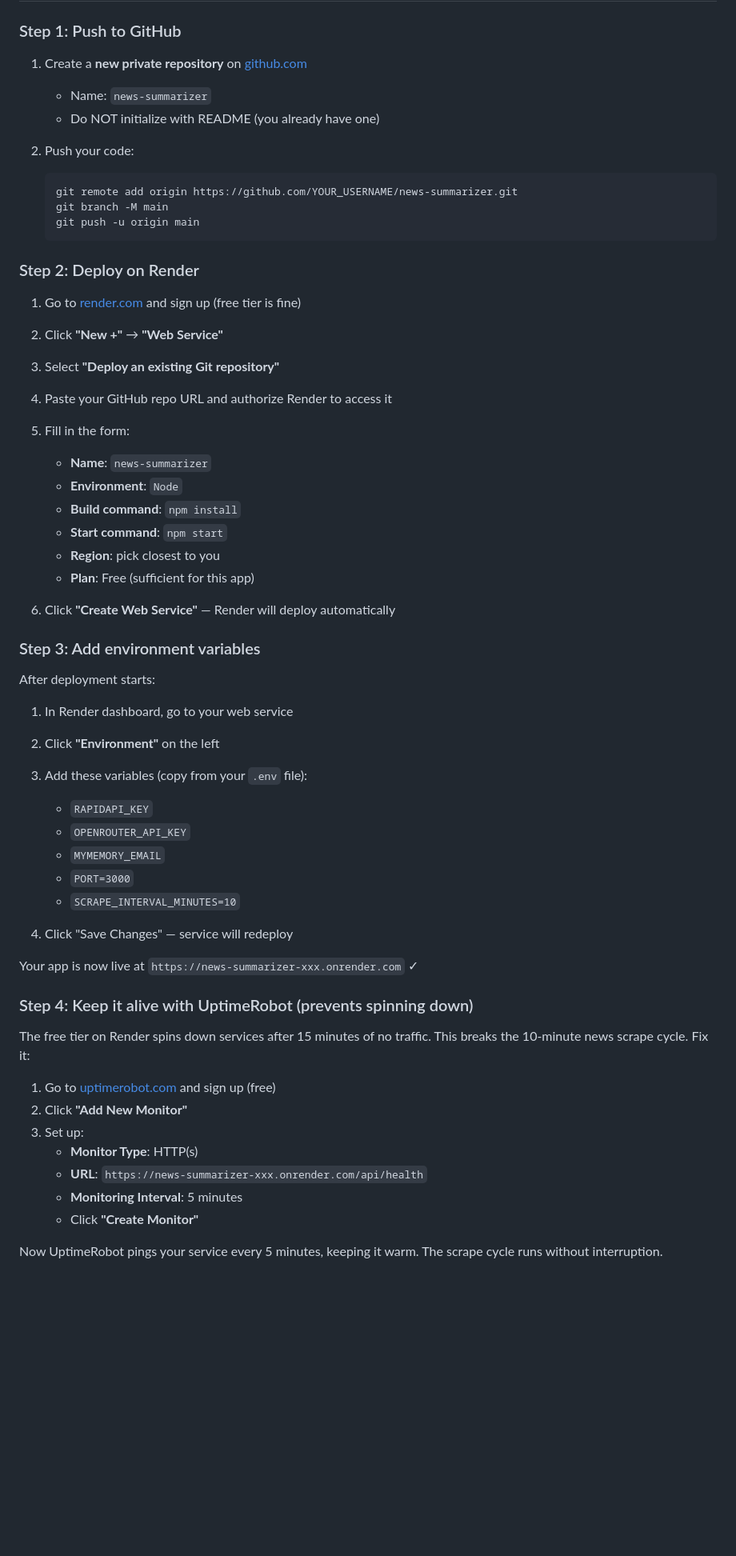
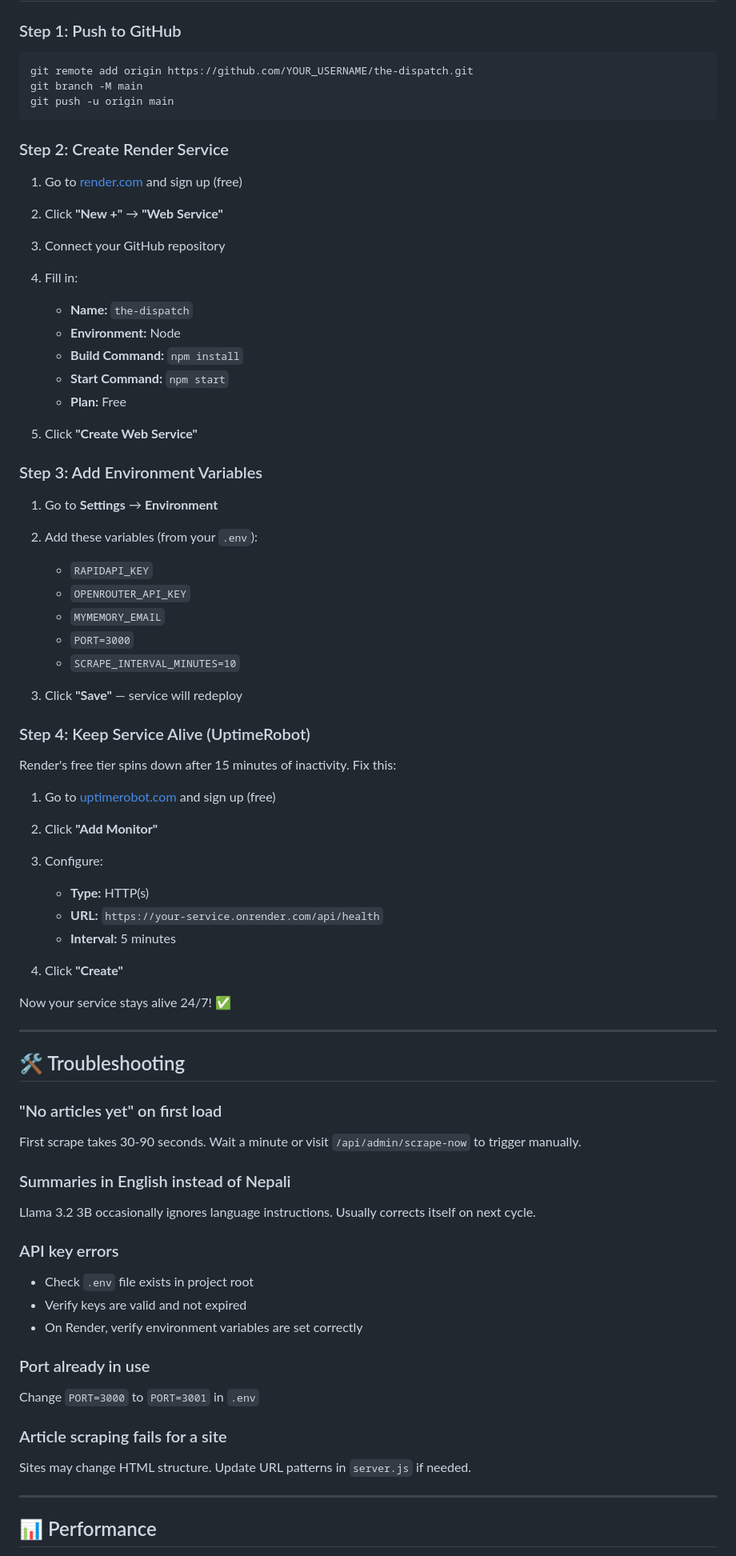
Before and after one commit to Roshit-11/the-dispatch, a Markdown page: README.md, the part around one of its changes. Shown at 80% size. Drawn GitHub-style; blank space fills up the shorter version.

````diff
--- a/README.md
+++ b/README.md
@@ -134,60 +145,75 @@ Check `cache/seen.json` — URLs stay in there for 7 days to prevent re-summariz
 
 ### Step 1: Push to GitHub
 
-1. Create a **new private repository** on [github.com](https://github.com/new)
-   - Name: `news-summarizer`
-   - Do NOT initialize with README (you already have one)
+```bash
+git remote add origin https://github.com/YOUR_USERNAME/the-dispatch.git
+git branch -M main
+git push -u origin main
+```
 
-2. Push your code:
-   ```bash
-   git remote add origin https://github.com/YOUR_USERNAME/news-summarizer.git
-   git branch -M main
-   git push -u origin main
-   ```
+### Step 2: Create Render Service
 
-### Step 2: Deploy on Render
+1. Go to [render.com](https://render.com) and sign up (free)
+2. Click **"New +"** → **"Web Service"**
+3. Connect your GitHub repository
+4. Fill in:
+   - **Name:** `the-dispatch`
+   - **Environment:** Node
+   - **Build Command:** `npm install`
+   - **Start Command:** `npm start`
+   - **Plan:** Free
 
-1. Go to [render.com](https://render.com) and sign up (free tier is fine)
-2. Click **"New +"** → **"Web Service"**
-3. Select **"Deploy an existing Git repository"**
-4. Paste your GitHub repo URL and authorize Render to access it
-5. Fill in the form:
-   - **Name**: `news-summarizer`
-   - **Environment**: `Node`
-   - **Build command**: `npm install`
-   - **Start command**: `npm start`
-   - **Region**: pick closest to you
-   - **Plan**: Free (sufficient for this app)
+5. Click **"Create Web Service"**
 
-6. Click **"Create Web Service"** — Render will deploy automatically
+### Step 3: Add Environment Variables
 
-### Step 3: Add environment variables
-
-After deployment starts:
-
-1. In Render dashboard, go to your web service
-2. Click **"Environment"** on the left
-3. Add these variables (copy from your `.env` file):
+1. Go to **Settings** → **Environment**
+2. Add these variables (from your `.env`):
    - `RAPIDAPI_KEY`
    - `OPENROUTER_API_KEY`
    - `MYMEMORY_EMAIL`
    - `PORT=3000`
    - `SCRAPE_INTERVAL_MINUTES=10`
 
-4. Click "Save Changes" — service will redeploy
+3. Click **"Save"** — service will redeploy
 
-Your app is now live at `https://news-summarizer-xxx.onrender.com` ✓
+### Step 4: Keep Service Alive (UptimeRobot)
 
-### Step 4: Keep it alive with UptimeRobot (prevents spinning down)
-
-The free tier on Render spins down services after 15 minutes of no traffic. This breaks the 10-minute news scrape cycle. Fix it:
+Render's free tier spins down after 15 minutes of inactivity. Fix this:
 
 1. Go to [uptimerobot.com](https://uptimerobot.com) and sign up (free)
-2. Click **"Add New Monitor"**
-3. Set up:
-   - **Monitor Type**: HTTP(s)
-   - **URL**: `https://news-summarizer-xxx.onrender.com/api/health`
-   - **Monitoring Interval**: 5 minutes
-   - Click **"Create Monitor"**
+2. Click **"Add Monitor"**
+3. Configure:
+   - **Type:** HTTP(s)
+   - **URL:** `https://your-service.onrender.com/api/health`
+   - **Interval:** 5 minutes
 
-Now UptimeRobot pings your service every 5 minutes, keeping it warm. The scrape cycle runs without interruption.
+4. Click **"Create"**
+
+Now your service stays alive 24/7! ✅
+
+---
+
+## 🛠️ Troubleshooting
+
+### "No articles yet" on first load
+First scrape takes 30-90 seconds. Wait a minute or visit `/api/admin/scrape-now` to trigger manually.
+
+### Summaries in English instead of Nepali
+Llama 3.2 3B occasionally ignores language instructions. Usually corrects itself on next cycle.
+
+### API key errors
+- Check `.env` file exists in project root
+- Verify keys are valid and not expired
+- On Render, verify environment variables are set correctly
+
+### Port already in use
+Change `PORT=3000` to `PORT=3001` in `.env`
+
+### Article scraping fails for a site
+Sites may change HTML structure. Update URL patterns in `server.js` if needed.
+
+---
+
+## 📊 Performance
+
````
Also changed, not shown: other parts of README.md (+136 -96 lines).
